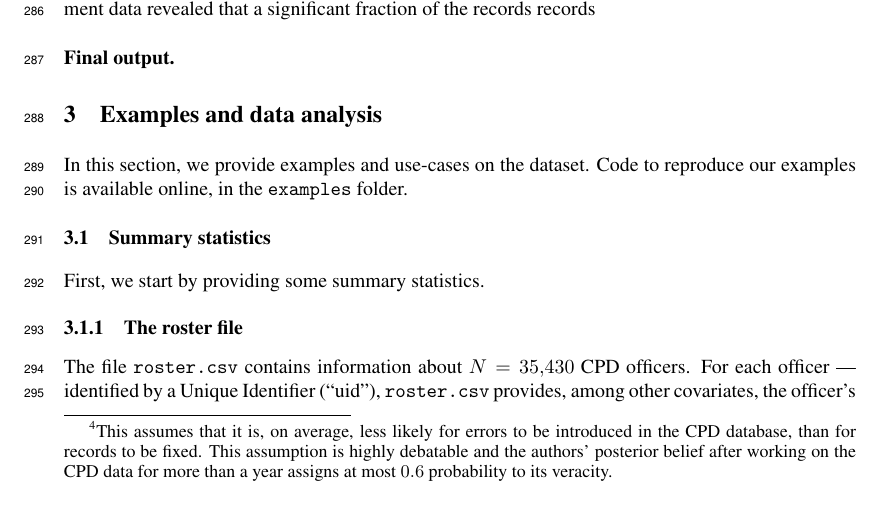
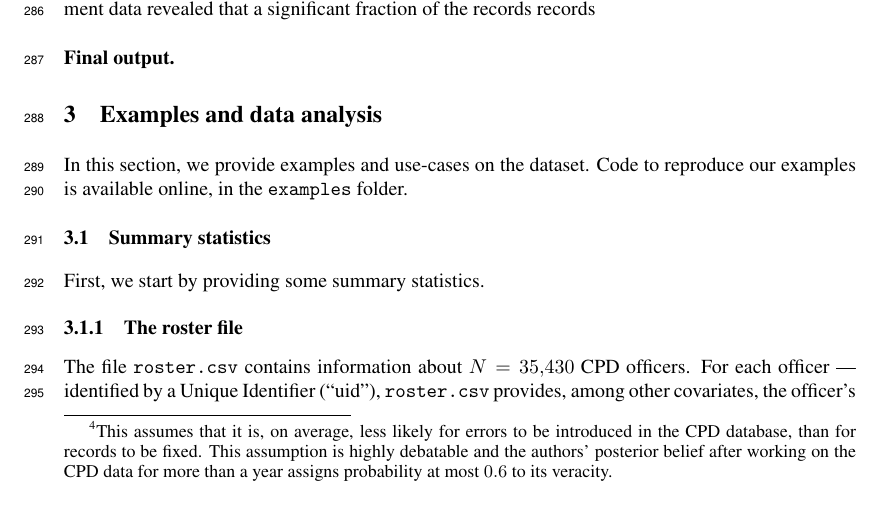
Before and after one commit to chicago-police-violence/data, a LaTeX paper (doc/main.tex, which reads doc/sections/data-bis.tex): part of page 7 of 17, cut so that both start at the same text. Compiled offline with pdfLaTeX.

Commit message:
Small typo in 2.4

```diff
--- a/doc/sections/data-bis.tex
+++ b/doc/sections/data-bis.tex
@@ -20,7 +20,7 @@ corrections made by the CPD to their database.\footnote{This assumes that it
 is, on average, less likely for errors to be introduced in the CPD database,
 than for records to be fixed. This assumption is highly debatable and the
 authors' posterior belief after working on the CPD data for more than a year
-assigns at most $0.6$ probability to its veracity.} The consolidated profiles
+assigns probability at most $0.6$ to its veracity.} The consolidated profiles
 for each unique officer can be found in the file \texttt{data/roster.csv}.
 
 \paragraph{Cleaning unit assignments.} As already alluded to in \cref{sec:raw},
```
